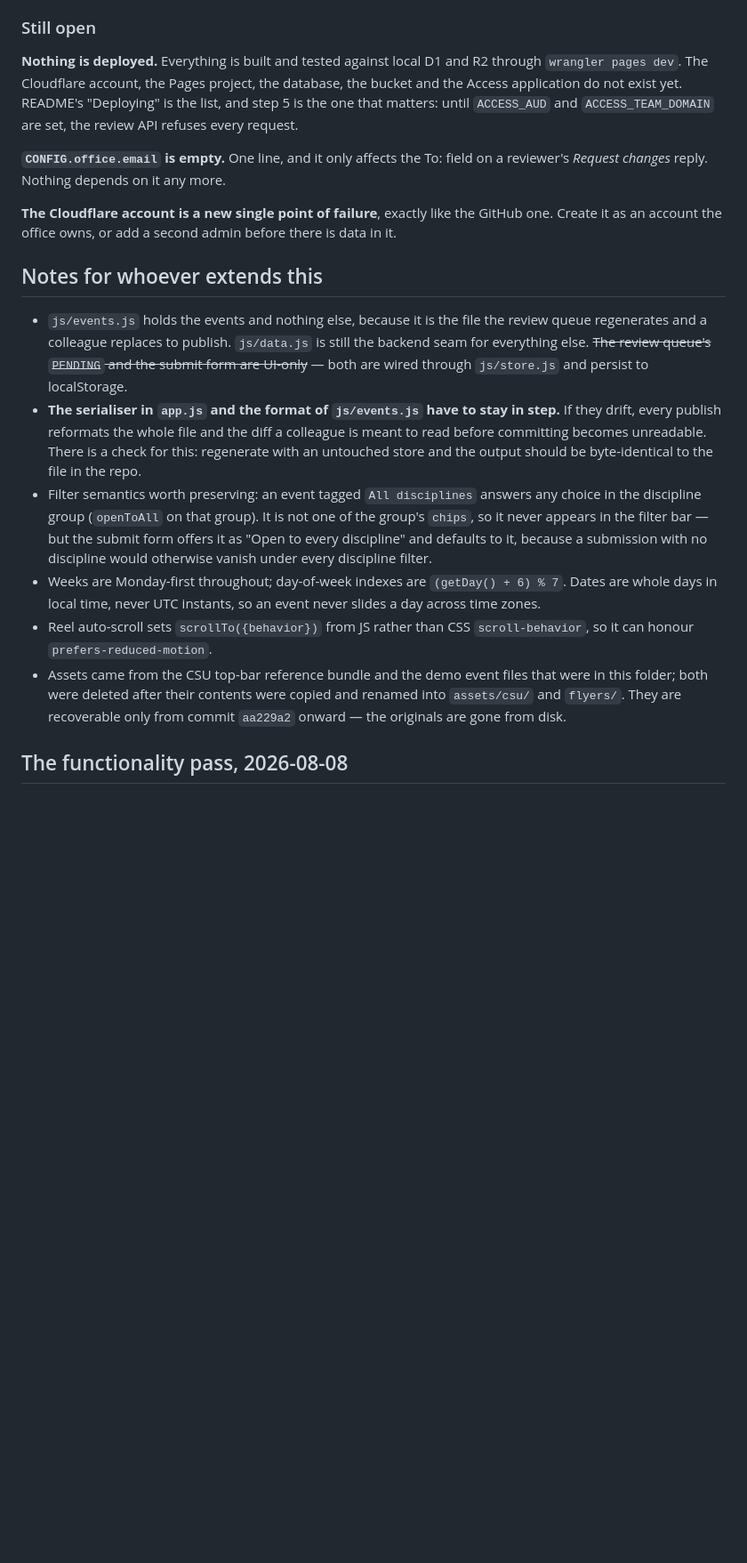
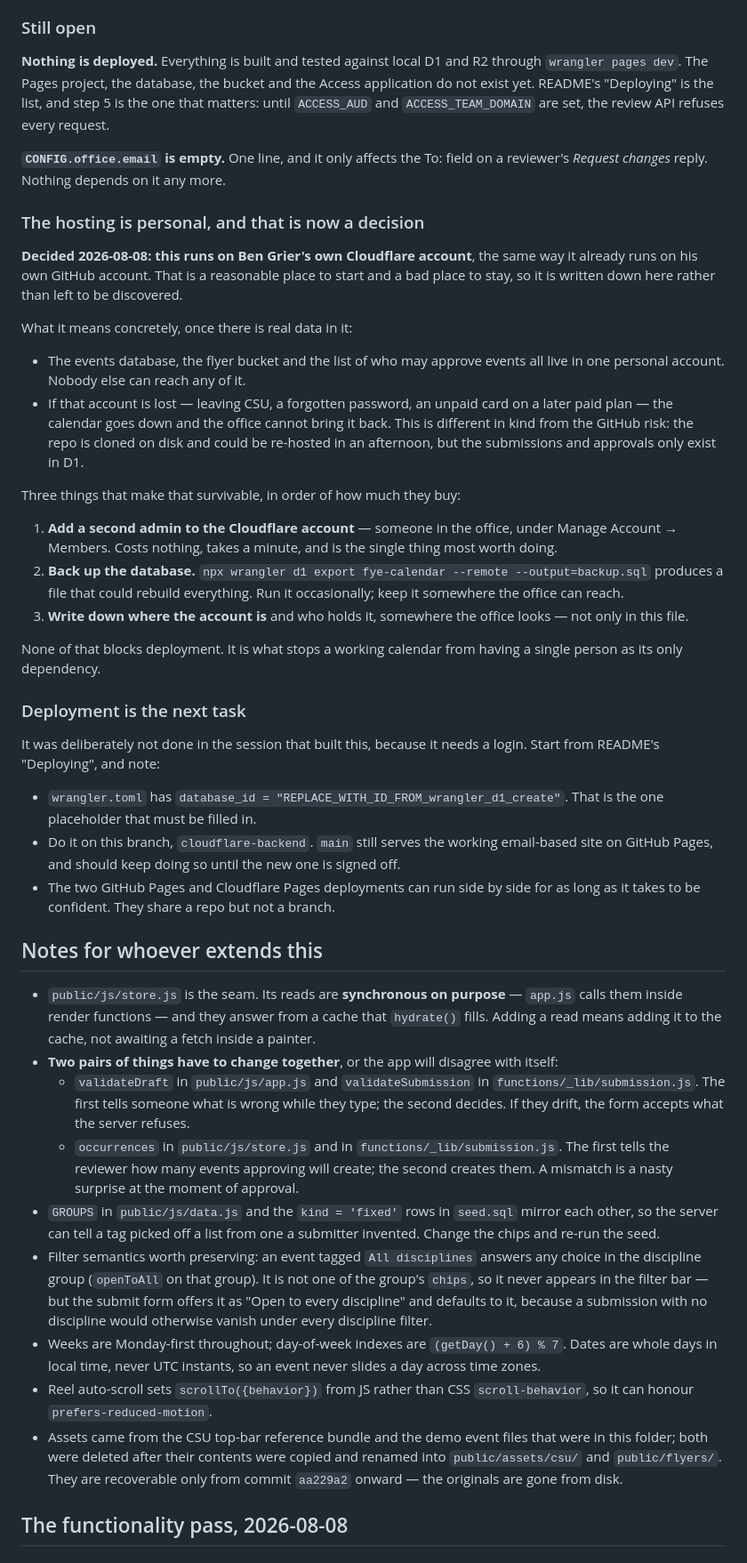
Before and after one commit to bengrier/FYE-Calendar, a Markdown page: Handoff.md, the part around one of its changes. Shown at 89% size. Drawn GitHub-style; blank space fills up the shorter version.

```diff
--- a/Handoff.md
+++ b/Handoff.md
@@ -188,30 +195,77 @@ PDF stay in step.
 ### Still open
 
 **Nothing is deployed.** Everything is built and tested against local D1 and R2
-through `wrangler pages dev`. The Cloudflare account, the Pages project, the
-database, the bucket and the Access application do not exist yet. README's
-"Deploying" is the list, and step 5 is the one that matters: until `ACCESS_AUD`
-and `ACCESS_TEAM_DOMAIN` are set, the review API refuses every request.
+through `wrangler pages dev`. The Pages project, the database, the bucket and
+the Access application do not exist yet. README's "Deploying" is the list, and
+step 5 is the one that matters: until `ACCESS_AUD` and `ACCESS_TEAM_DOMAIN` are
+set, the review API refuses every request.
 
 **`CONFIG.office.email` is empty.** One line, and it only affects the To: field
 on a reviewer's *Request changes* reply. Nothing depends on it any more.
 
-**The Cloudflare account is a new single point of failure**, exactly like the
-GitHub one. Create it as an account the office owns, or add a second admin
-before there is data in it.
+### The hosting is personal, and that is now a decision
+
+**Decided 2026-08-08: this runs on Ben Grier's own Cloudflare account**, the
+same way it already runs on his own GitHub account. That is a reasonable place
+to start and a bad place to stay, so it is written down here rather than left to
+be discovered.
+
+What it means concretely, once there is real data in it:
+
+- The events database, the flyer bucket and the list of who may approve events
+  all live in one personal account. Nobody else can reach any of it.
+- If that account is lost — leaving CSU, a forgotten password, an unpaid card on
+  a later paid plan — the calendar goes down and the office cannot bring it
+  back. This is different in kind from the GitHub risk: the repo is cloned on
+  disk and could be re-hosted in an afternoon, but the submissions and approvals
+  only exist in D1.
+
+Three things that make that survivable, in order of how much they buy:
+
+1. **Add a second admin to the Cloudflare account** — someone in the office,
+   under Manage Account → Members. Costs nothing, takes a minute, and is the
+   single thing most worth doing.
+2. **Back up the database.** `npx wrangler d1 export fye-calendar --remote
+   --output=backup.sql` produces a file that could rebuild everything. Run it
+   occasionally; keep it somewhere the office can reach.
+3. **Write down where the account is** and who holds it, somewhere the office
+   looks — not only in this file.
+
+None of that blocks deployment. It is what stops a working calendar from having
+a single person as its only dependency.
+
+### Deployment is the next task
+
+It was deliberately not done in the session that built this, because it needs a
+login. Start from README's "Deploying", and note:
+
+- `wrangler.toml` has `database_id = "REPLACE_WITH_ID_FROM_wrangler_d1_create"`.
+  That is the one placeholder that must be filled in.
+- Do it on this branch, `cloudflare-backend`. `main` still serves the working
+  email-based site on GitHub Pages, and should keep doing so until the new one
+  is signed off.
+- The two GitHub Pages and Cloudflare Pages deployments can run side by side for
+  as long as it takes to be confident. They share a repo but not a branch.
 
 ## Notes for whoever extends this
 
-- `js/events.js` holds the events and nothing else, because it is the file the
-  review queue regenerates and a colleague replaces to publish. `js/data.js` is
-  still the backend seam for everything else. ~~The review queue's `PENDING` and
-  the submit form are UI-only~~ — both are wired through `js/store.js` and
-  persist to localStorage.
-- **The serialiser in `app.js` and the format of `js/events.js` have to stay in
-  step.** If they drift, every publish reformats the whole file and the diff a
-  colleague is meant to read before committing becomes unreadable. There is a
-  check for this: regenerate with an untouched store and the output should be
-  byte-identical to the file in the repo.
+- `public/js/store.js` is the seam. Its reads are **synchronous on purpose** —
+  `app.js` calls them inside render functions — and they answer from a cache
+  that `hydrate()` fills. Adding a read means adding it to the cache, not
+  awaiting a fetch inside a painter.
+- **Two pairs of things have to change together**, or the app will disagree
+  with itself:
+  - `validateDraft` in `public/js/app.js` and `validateSubmission` in
+    `functions/_lib/submission.js`. The first tells someone what is wrong while
+    they type; the second decides. If they drift, the form accepts what the
+    server refuses.
+  - `occurrences` in `public/js/store.js` and in `functions/_lib/submission.js`.
+    The first tells the reviewer how many events approving will create; the
+    second creates them. A mismatch is a nasty surprise at the moment of
+    approval.
+- `GROUPS` in `public/js/data.js` and the `kind = 'fixed'` rows in `seed.sql`
+  mirror each other, so the server can tell a tag picked off a list from one a
+  submitter invented. Change the chips and re-run the seed.
 - Filter semantics worth preserving: an event tagged `All disciplines` answers any
   choice in the discipline group (`openToAll` on that group). It is not one of the
   group's `chips`, so it never appears in the filter bar — but the submit form
@@ -224,8 +278,8 @@ before there is data in it.
   `scroll-behavior`, so it can honour `prefers-reduced-motion`.
 - Assets came from the CSU top-bar reference bundle and the demo event files that
   were in this folder; both were deleted after their contents were copied and
-  renamed into `assets/csu/` and `flyers/`. They are recoverable only from commit
-  `aa229a2` onward — the originals are gone from disk.
+  renamed into `public/assets/csu/` and `public/flyers/`. They are recoverable
+  only from commit `aa229a2` onward — the originals are gone from disk.
 
 ## The functionality pass, 2026-08-08
 
```
Also changed, not shown: other parts of Handoff.md (+67 -42 lines).
